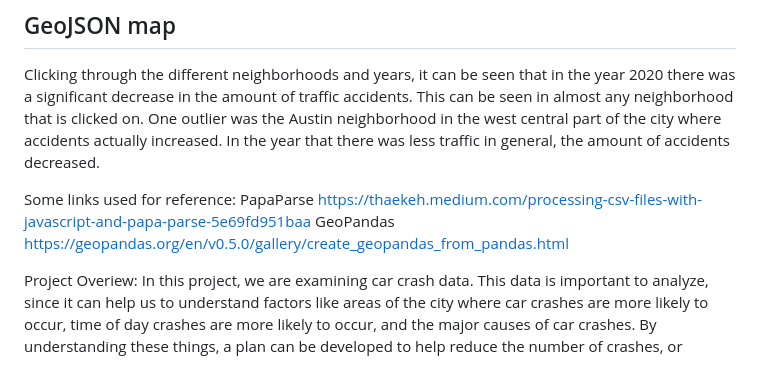
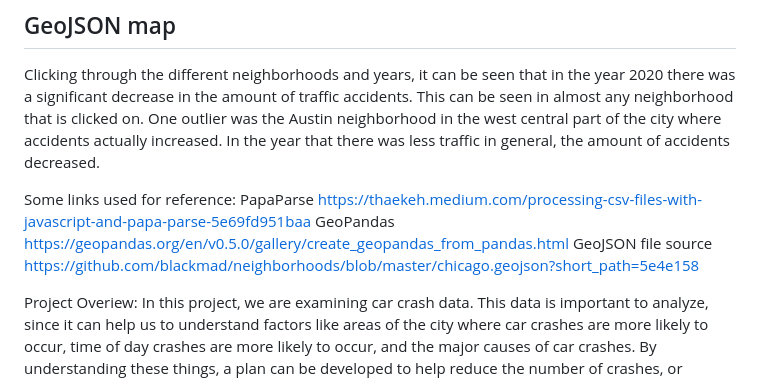
Before and after one commit to henry-lemen/project-three, a Markdown page: README.md, the part around the change. Drawn GitHub-style.

```diff
--- a/README.md
+++ b/README.md
@@ -39,6 +39,8 @@ PapaParse
 https://thaekeh.medium.com/processing-csv-files-with-javascript-and-papa-parse-5e69fd951baa
 GeoPandas
 https://geopandas.org/en/v0.5.0/gallery/create_geopandas_from_pandas.html
+GeoJSON file source
+https://github.com/blackmad/neighborhoods/blob/master/chicago.geojson?short_path=5e4e158
 
 
 
```
